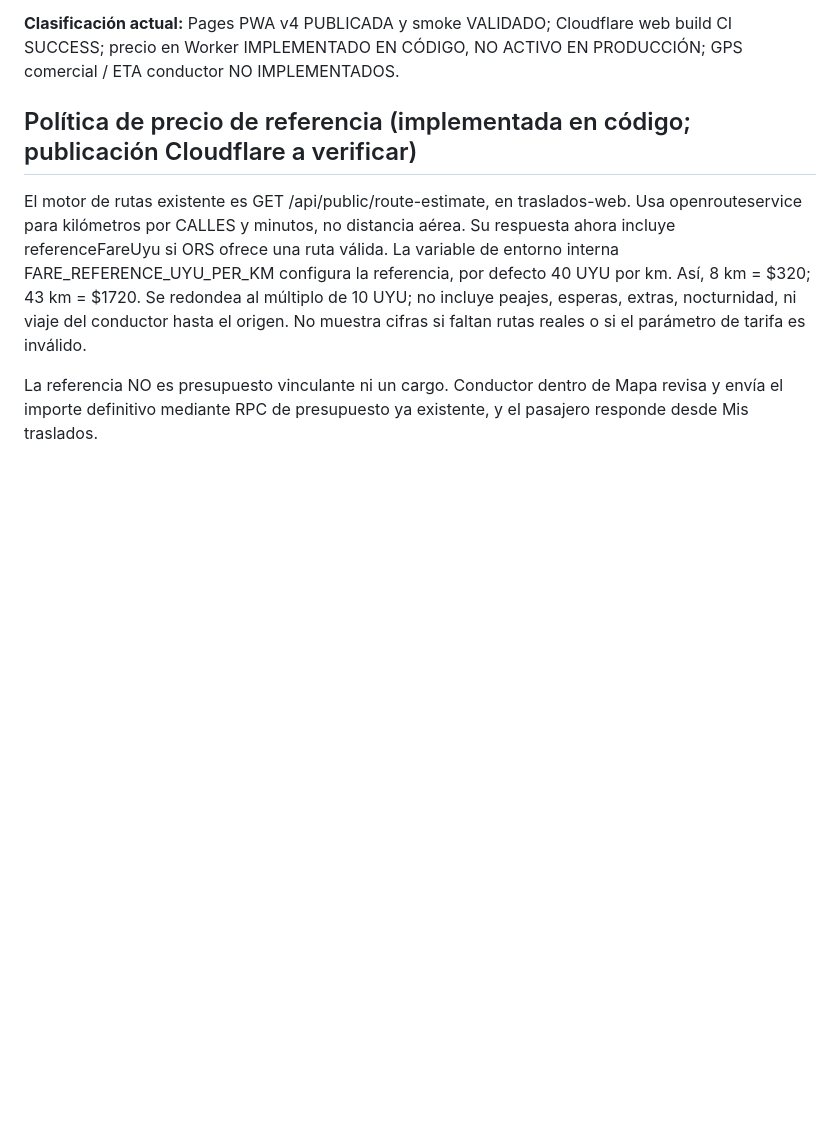
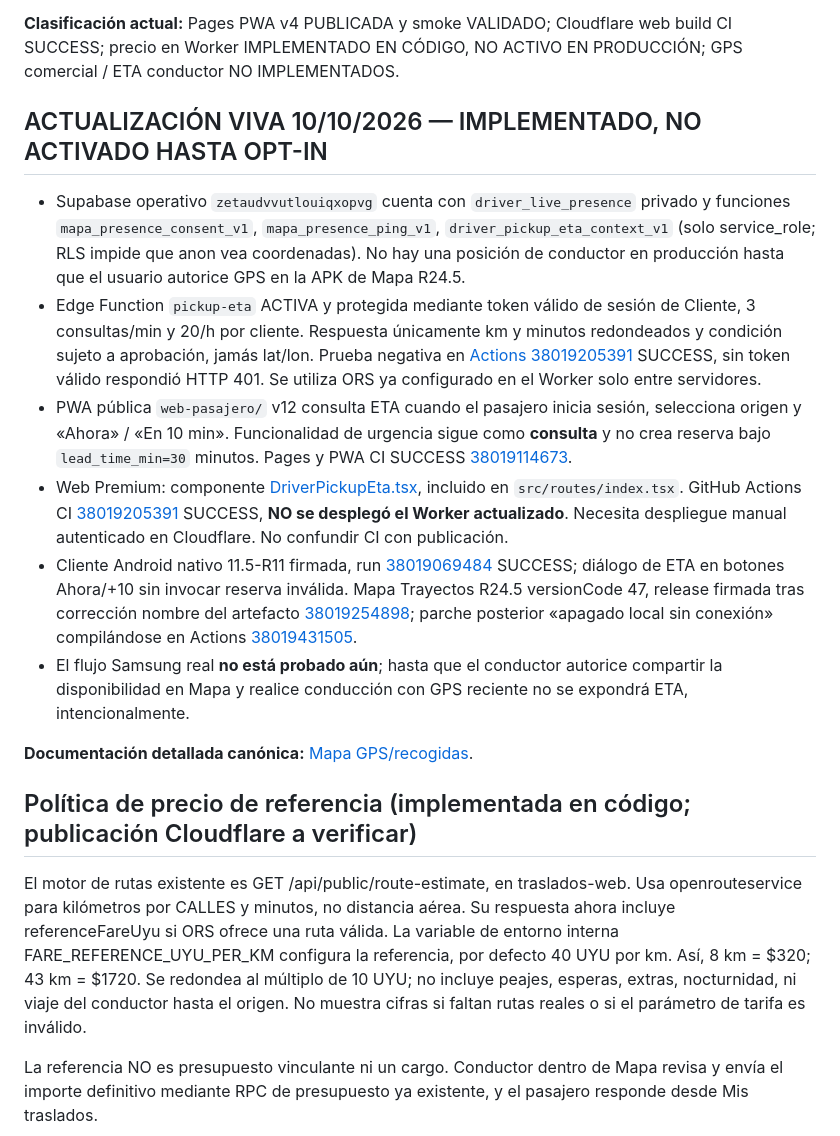
Before and after one commit to marcelofgx-ctrl/traslados-web, a Markdown page: docs/traslados-flujo-web-tarifa-presencia-2026-10-09.md, the part around the change. Rendered like a GitHub page; blank space fills up the shorter version.

Commit message:
Documentar despliegue GPS consentido, ETA Edge segura, web/cliente y validaciones reales

```diff
--- a/docs/traslados-flujo-web-tarifa-presencia-2026-10-09.md
+++ b/docs/traslados-flujo-web-tarifa-presencia-2026-10-09.md
@@ -9,6 +9,17 @@ Corte: 09/10/2026 (Uruguay). Coordinación: https://github.com/marcelofgx-ctrl/t
 Se habilitó despliegue MANUAL y controlado del Worker en GitHub Actions: .github/workflows/publicar-cloudflare-manual.yml, commit 4365d412. No despliega con cada push; requiere secretos GitHub CLOUDFLARE_API_TOKEN y CLOUDFLARE_ACCOUNT_ID si se opta por esa vía. Alternativamente configurar ORS_API_KEY en Cloudflare Workers & Pages > Worker traslados-web > Settings > Variables and Secrets > Add > Secret, guardar/deploy, y desplegar el código actualizado mediante Wrangler / vía de publicación existente. La tasa 40 se puede cambiar en el Worker con FARE_REFERENCE_UYU_PER_KM (texto no secreto). No solicitar que se peguen credenciales al chat ni subirlas a GitHub.
 
 **Clasificación actual:** Pages PWA v4 PUBLICADA y smoke VALIDADO; Cloudflare web build CI SUCCESS; precio en Worker IMPLEMENTADO EN CÓDIGO, NO ACTIVO EN PRODUCCIÓN; GPS comercial / ETA conductor NO IMPLEMENTADOS.
+
+## ACTUALIZACIÓN VIVA 10/10/2026 — IMPLEMENTADO, NO ACTIVADO HASTA OPT-IN
+
+- Supabase operativo `zetaudvvutlouiqxopvg` cuenta con `driver_live_presence` privado y funciones `mapa_presence_consent_v1`, `mapa_presence_ping_v1`, `driver_pickup_eta_context_v1` (solo service_role; RLS impide que anon vea coordenadas). No hay una posición de conductor en producción hasta que el usuario autorice GPS en la APK de Mapa R24.5.
+- Edge Function `pickup-eta` ACTIVA y protegida mediante token válido de sesión de Cliente, 3 consultas/min y 20/h por cliente. Respuesta únicamente km y minutos redondeados y condición sujeto a aprobación, jamás lat/lon. Prueba negativa en [Actions 38019205391](https://github.com/marcelofgx-ctrl/traslados-web/actions/runs/38019205391) SUCCESS, sin token válido respondió HTTP 401. Se utiliza ORS ya configurado en el Worker solo entre servidores.
+- PWA pública `web-pasajero/` v12 consulta ETA cuando el pasajero inicia sesión, selecciona origen y «Ahora» / «En 10 min». Funcionalidad de urgencia sigue como **consulta** y no crea reserva bajo `lead_time_min=30` minutos. Pages y PWA CI SUCCESS [38019114673](https://github.com/marcelofgx-ctrl/traslados-android/actions/runs/38019114673).
+- Web Premium: componente [DriverPickupEta.tsx](../src/components/DriverPickupEta.tsx), incluido en `src/routes/index.tsx`. GitHub Actions CI [38019205391](https://github.com/marcelofgx-ctrl/traslados-web/actions/runs/38019205391) SUCCESS, **NO se desplegó el Worker actualizado**. Necesita despliegue manual autenticado en Cloudflare. No confundir CI con publicación.
+- Cliente Android nativo 11.5-R11 firmada, run [38019069484](https://github.com/marcelofgx-ctrl/traslados-android/actions/runs/38019069484) SUCCESS; diálogo de ETA en botones Ahora/+10 sin invocar reserva inválida. Mapa Trayectos R24.5 versionCode 47, release firmada tras corrección nombre del artefacto [38019254898](https://github.com/marcelofgx-ctrl/traslados-android/actions/runs/38019254898); parche posterior «apagado local sin conexión» compilándose en Actions [38019431505](https://github.com/marcelofgx-ctrl/traslados-android/actions/runs/38019431505).
+- El flujo Samsung real **no está probado aún**; hasta que el conductor autorice compartir la disponibilidad en Mapa y realice conducción con GPS reciente no se expondrá ETA, intencionalmente.
+
+**Documentación detallada canónica:** [Mapa GPS/recogidas](https://github.com/marcelofgx-ctrl/traslados-android/blob/main/docs/DISPO_AUTOMATICA_Y_ETA_RECOGIDA.md).
 
 ## Política de precio de referencia (implementada en código; publicación Cloudflare a verificar)
 
```
